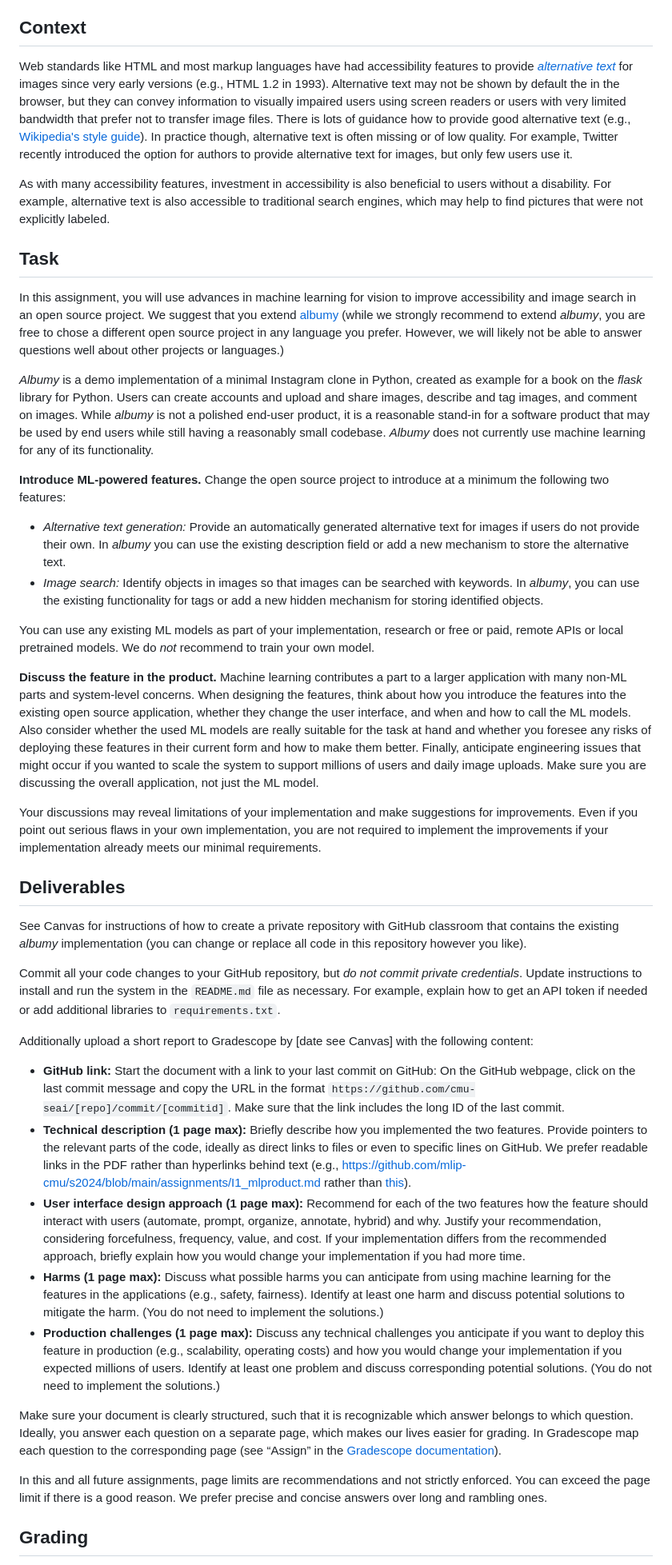
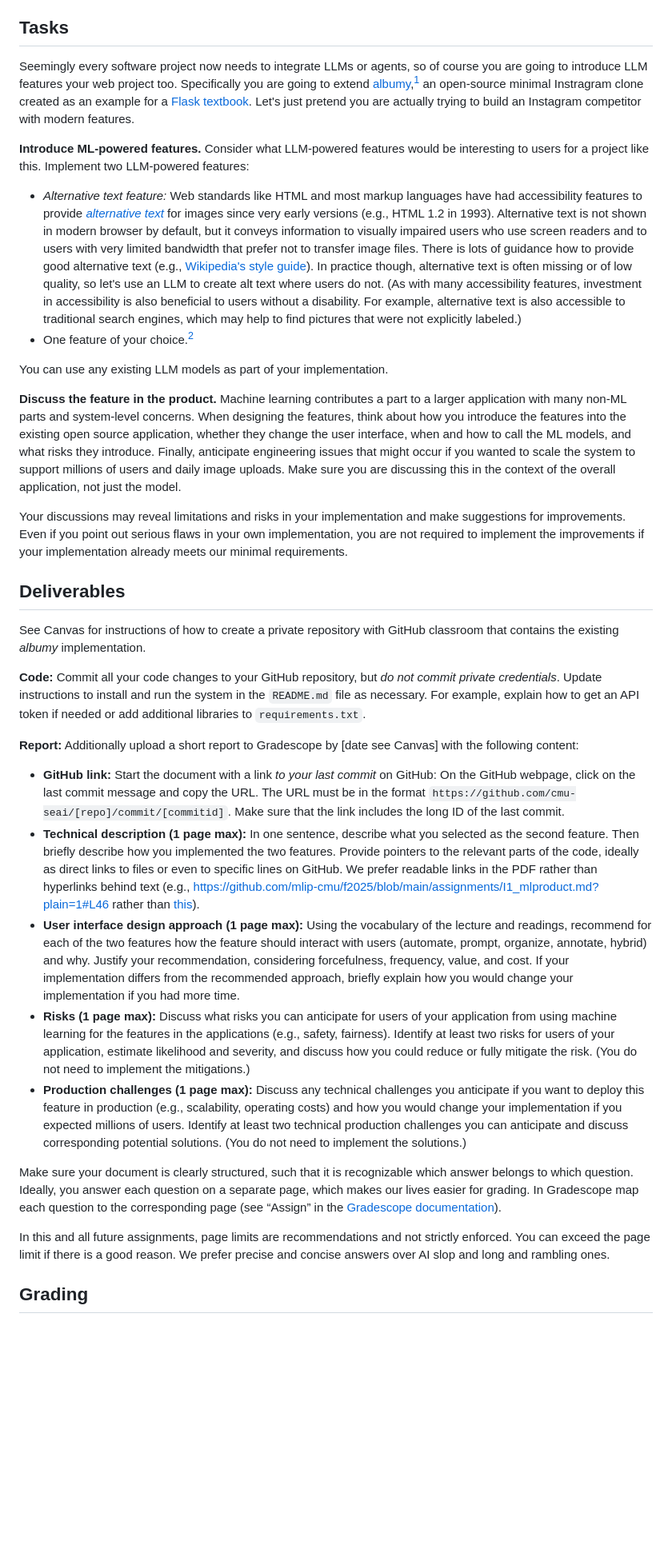
Before and after one commit to mlip-cmu/f2025, a Markdown page: assignments/I1_mlproduct.md, the part around one of its changes. Shown at 80% size. Rendered like a GitHub page; blank space fills up the shorter version.

```diff
--- a/assignments/I1_mlproduct.md
+++ b/assignments/I1_mlproduct.md
@@ -16,48 +16,40 @@ Learning goals:
 
 Beyond that, this assignment is intentionally *open ended*. We provide some recommendations for technologies to use but you are free to use others. We make minimum requirements for an implementation that can be implemented with under 20 lines of code. You can receive full credit for such a minimal implementation with remaining obvious problems if you identify in the discussion what the problems are and how you would do things differently if you had more time. At the same time, we welcome you to explore better solutions that exceed the minimum requirements to build a better product.
 
-## Context
+## Tasks
 
-Web standards like HTML and most markup languages have had accessibility features to provide *[alternative text](https://en.wikipedia.org/wiki/Alt_attribute)* for images since very early versions (e.g., HTML 1.2 in 1993). Alternative text may not be shown by default the in the browser, but they can convey information to visually impaired users using screen readers or users with very limited bandwidth that prefer not to transfer image files. There is lots of guidance how to provide good alternative text (e.g., [Wikipedia's style guide](https://en.wikipedia.org/wiki/Wikipedia:Manual_of_Style/Accessibility/Alternative_text_for_images)). In practice though, alternative text is often missing or of low quality. For example, Twitter recently introduced the option for authors to provide alternative text for images, but only few users use it.
+Seemingly every software project now needs to integrate LLMs or agents, so of course you are going to introduce LLM features your web project too. Specifically you are going to extend [albumy](https://github.com/greyli/albumy),[^1] an open-source minimal Instragram clone created as an example for a [Flask textbook](https://helloflask.com/en/book/1/). Let's just pretend you are actually trying to build an Instagram competitor with modern features.
 
-As with many accessibility features, investment in accessibility is also beneficial to users without a disability. For example, alternative text is also accessible to traditional search engines, which may help to find pictures that were not explicitly labeled.
+**Introduce ML-powered features.** Consider what LLM-powered features would be interesting to users for a project like this. Implement two LLM-powered features:
 
-## Task
+* *Alternative text feature:* Web standards like HTML and most markup languages have had accessibility features to provide *[alternative text](https://en.wikipedia.org/wiki/Alt_attribute)* for images since very early versions (e.g., HTML 1.2 in 1993). Alternative text is not shown in modern browser by default, but it conveys information to visually impaired users who use screen readers and to users with very limited bandwidth that prefer not to transfer image files. There is lots of guidance how to provide good alternative text (e.g., [Wikipedia's style guide](https://en.wikipedia.org/wiki/Wikipedia:Manual_of_Style/Accessibility/Alternative_text_for_images)). In practice though, alternative text is often missing or of low quality, so let's use an LLM to create alt text where users do not. (As with many accessibility features, investment in accessibility is also beneficial to users without a disability. For example, alternative text is also accessible to traditional search engines, which may help to find pictures that were not explicitly labeled.)
+* One feature of your choice.[^2]
 
-In this assignment, you will use advances in machine learning for vision to improve accessibility and image search in an open source project. We suggest that you extend [albumy](https://github.com/greyli/albumy) (while we strongly recommend to extend *albumy*,  you are free to chose a different open source project in any language you prefer. However, we will likely not be able to answer questions well about other projects or languages.)
+You can use any existing LLM models as part of your implementation.
 
-*Albumy* is a demo implementation of a minimal Instagram clone in Python, created as example for a book on the *flask* library for Python. Users can create accounts and upload and share images, describe and tag images, and comment on images. While *albumy* is not a polished end-user product, it is a reasonable stand-in for a software product that may be used by end users while still having a reasonably small codebase. *Albumy* does not currently use machine learning for any of its functionality.
+**Discuss the feature in the product.** Machine learning contributes a part to a larger application with many non-ML parts and system-level concerns. When designing the features, think about how you introduce the features into the existing open source application, whether they change the user interface, when and how to call the ML models, and what risks they introduce. Finally, anticipate engineering issues that might occur if you  wanted to scale the system to support millions of users and daily image uploads. Make sure you are discussing this in the context of the overall application, not just the model.
 
-**Introduce ML-powered features.** Change the open source project to introduce at a minimum the following two features:
-
-* *Alternative text generation:* Provide an automatically generated alternative text for images if users do not provide their own. In *albumy* you can use the existing description field or add a new mechanism to store the alternative text.
-* *Image search:* Identify objects in images so that images can be searched with keywords. In *albumy*, you can use the existing functionality for tags or add a new hidden mechanism for storing identified objects.
-
-You can use any existing ML models as part of your implementation, research or free or paid, remote APIs or local pretrained models. We do *not* recommend to train your own model.
-
-**Discuss the feature in the product.** Machine learning contributes a part to a larger application with many non-ML parts and system-level concerns. When designing the features, think about how you introduce the features into the existing open source application, whether they change the user interface, and when and how to call the ML models. Also consider whether the used ML models are really suitable for the task at hand and whether you foresee any risks of deploying these features in their current form and how to make them better. Finally, anticipate engineering issues that might occur if you  wanted to scale the system to support millions of users and daily image uploads. Make sure you are discussing the overall application, not just the ML model.
-
-Your discussions may reveal limitations of your implementation and make suggestions for improvements. Even if you point out serious flaws in your own implementation, you are not required to implement the improvements if your implementation already meets our minimal requirements.
+Your discussions may reveal limitations and risks in your implementation and make suggestions for improvements. Even if you point out serious flaws in your own implementation, you are not required to implement the improvements if your implementation already meets our minimal requirements.
 
 
 
 ## Deliverables
 
-See Canvas for instructions of how to create a private repository with GitHub classroom that contains the existing *albumy* implementation (you can change or replace all code in this repository however you like).
+See Canvas for instructions of how to create a private repository with GitHub classroom that contains the existing *albumy* implementation.
 
-Commit all your code changes to your GitHub repository, but *do not commit private credentials*. Update instructions to install and run the system in the `README.md` file as necessary. For example, explain how to get an API token if needed or add additional libraries to `requirements.txt`.
+**Code:** Commit all your code changes to your GitHub repository, but *do not commit private credentials*. Update instructions to install and run the system in the `README.md` file as necessary. For example, explain how to get an API token if needed or add additional libraries to `requirements.txt`.
 
-Additionally upload a short report to Gradescope by [date see Canvas] with the following content:
+**Report:** Additionally upload a short report to Gradescope by [date see Canvas] with the following content:
 
-* **GitHub link:** Start the document with a link to your last commit on GitHub: On the GitHub webpage, click on the last commit message and copy the URL in the format `https://github.com/cmu-seai/[repo]/commit/[commitid]`. Make sure that the link includes the long ID of the last commit.
-* **Technical description (1 page max):** Briefly describe how you implemented the two features. Provide pointers to the relevant parts of the code, ideally as direct links to files or even to specific lines on GitHub. We prefer readable links in the PDF rather than hyperlinks behind text (e.g., https://github.com/mlip-cmu/s2024/blob/main/assignments/I1_mlproduct.md rather than [this](https://github.com/mlip-cmu/s2024/blob/main/assignments/I1_mlproduct.md)).
-* **User interface design approach (1 page max):** Recommend for each of the two features how the feature should interact with users (automate, prompt, organize, annotate, hybrid) and why. Justify your recommendation, considering forcefulness, frequency, value, and cost. If your implementation differs from the recommended approach, briefly explain how you would change your implementation if you had more time.
-* **Harms (1 page max):** Discuss what possible harms you can anticipate from using machine learning for the features in the applications (e.g., safety, fairness). Identify at least one harm and discuss potential solutions to mitigate the harm. (You do not need to implement the solutions.)
-* **Production challenges (1 page max):** Discuss any technical challenges you anticipate if you want to deploy this feature in production (e.g., scalability, operating costs) and how you would change your implementation if you expected millions of users. Identify at least one problem and discuss corresponding potential solutions. (You do not need to implement the solutions.)
+* **GitHub link:** Start the document with a link *to your last commit* on GitHub: On the GitHub webpage, click on the last commit message and copy the URL. The URL must be in the format `https://github.com/cmu-seai/[repo]/commit/[commitid]`. Make sure that the link includes the long ID of the last commit.
+* **Technical description (1 page max):** In one sentence, describe what you selected as the second feature. Then briefly describe how you implemented the two features. Provide pointers to the relevant parts of the code, ideally as direct links to files or even to specific lines on GitHub. We prefer readable links in the PDF rather than hyperlinks behind text (e.g., https://github.com/mlip-cmu/f2025/blob/main/assignments/I1_mlproduct.md?plain=1#L46 rather than [this](https://github.com/mlip-cmu/f2025/blob/main/assignments/I1_mlproduct.md?plain=1#L46)).
+* **User interface design approach (1 page max):** Using the vocabulary of the lecture and readings, recommend for each of the two features how the feature should interact with users (automate, prompt, organize, annotate, hybrid) and why. Justify your recommendation, considering forcefulness, frequency, value, and cost. If your implementation differs from the recommended approach, briefly explain how you would change your implementation if you had more time.
+* **Risks (1 page max):** Discuss what risks you can anticipate for users of your application from using machine learning for the features in the applications (e.g., safety, fairness). Identify at least two risks for users of your application, estimate likelihood and severity, and discuss how you could reduce or fully mitigate the risk. (You do not need to implement the mitigations.)
+* **Production challenges (1 page max):** Discuss any technical challenges you anticipate if you want to deploy this feature in production (e.g., scalability, operating costs) and how you would change your implementation if you expected millions of users. Identify at least two technical production challenges you can anticipate and discuss corresponding potential solutions. (You do not need to implement the solutions.)
 
 Make sure your document is clearly structured, such that it is recognizable which answer belongs to which question. Ideally, you answer each question on a separate page, which makes our lives easier for grading. In Gradescope map each question to the corresponding page (see “Assign” in the [Gradescope documentation](https://gradescope-static-assets.s3.amazonaws.com/help/submitting_hw_guide.pdf)).
 
-In this and all future assignments, page limits are recommendations and not strictly enforced. You can exceed the page limit if there is a good reason. We prefer precise and concise answers over long and rambling ones.
+In this and all future assignments, page limits are recommendations and not strictly enforced. You can exceed the page limit if there is a good reason. We prefer precise and concise answers over AI slop and long and rambling ones.
 
 
 ## Grading
```
Also changed, not shown: other parts of assignments/I1_mlproduct.md (+18 -15 lines).
